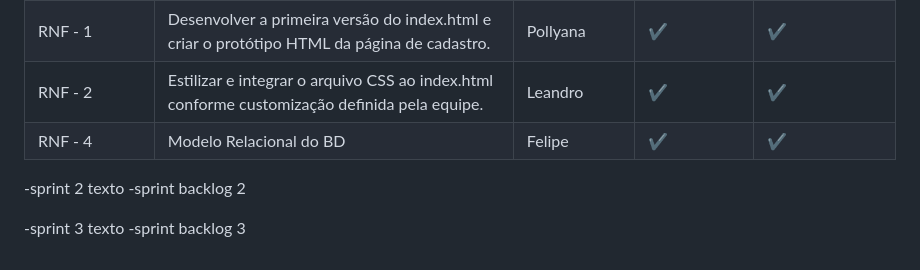
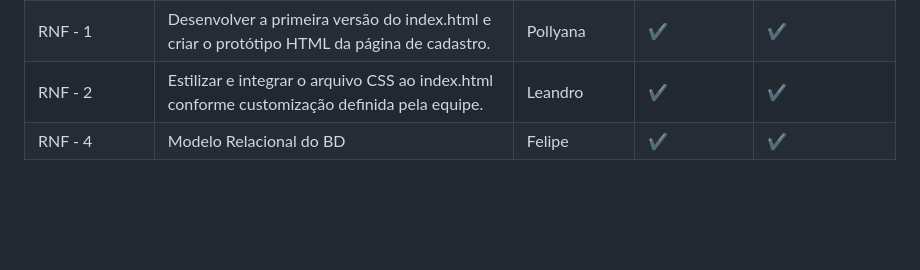
Before and after one commit to gmlebc/DSM-1, a Markdown page: README.md, the part around the change printed below. Drawn GitHub-style; blank space fills up the shorter version.

```diff
--- a/README.md
+++ b/README.md
@@ -90,17 +90,3 @@
 |  RNF - 1    | Desenvolver a primeira versão do index.html e criar o protótipo HTML da página de cadastro. |Pollyana |  ✔  |✔  |
 |  RNF - 2    | Estilizar e integrar o arquivo CSS ao index.html conforme customização definida pela equipe.|Leandro    | ✔  |✔  |
 |  RNF - 4    | Modelo Relacional do BD|Felipe |  ✔  |✔  |
-
-
-
-
--sprint 2
-texto
--sprint backlog
-2
-
-
--sprint 3
-texto
--sprint backlog
-3
```
Also changed, not shown: other parts of README.md (+1 -1 lines).
